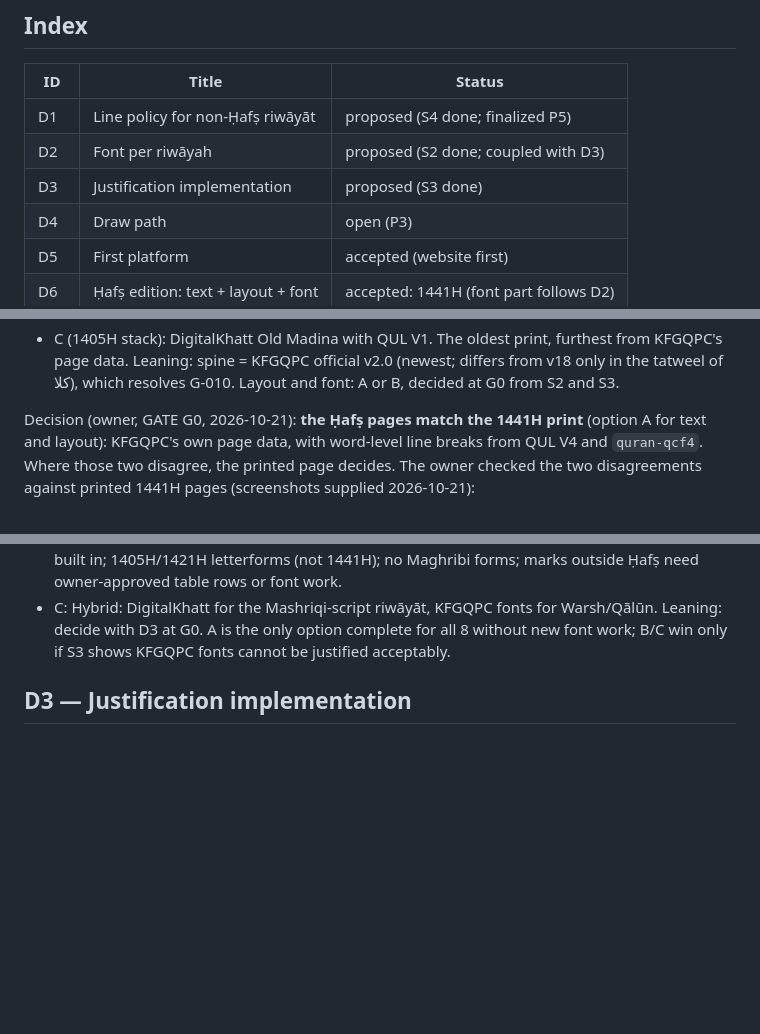
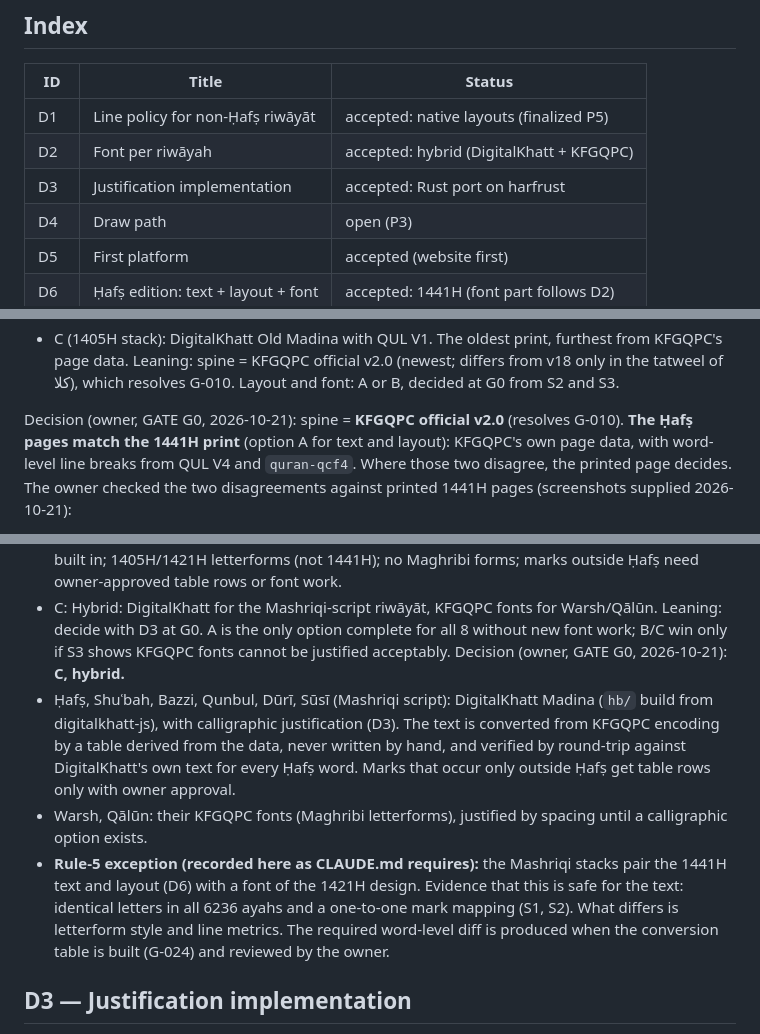
Before and after one commit to yiyoob/mushaflab, a Markdown page: docs/decisions.md, 3 parts joined by grey strips. Drawn GitHub-style; blank space fills up the shorter version.

Commit message:
G0: accept D1 (native layouts), D2 (hybrid fonts, rule-5 exception), D3 (Rust justifier on harfrust), spine v2.0
Co-Authored-By: Claude Opus 5.5 <noreply@anthropic.com>

```diff
--- a/docs/decisions.md
+++ b/docs/decisions.md
@@ -19,9 +19,9 @@ Consequences: what follows, what it rules out
 
 | ID | Title | Status |
 |---|---|---|
-| D1 | Line policy for non-Ḥafṣ riwāyāt | proposed (S4 done; finalized P5) |
-| D2 | Font per riwāyah | proposed (S2 done; coupled with D3) |
-| D3 | Justification implementation | proposed (S3 done) |
+| D1 | Line policy for non-Ḥafṣ riwāyāt | accepted: native layouts (finalized P5) |
+| D2 | Font per riwāyah | accepted: hybrid (DigitalKhatt + KFGQPC) |
+| D3 | Justification implementation | accepted: Rust port on harfrust |
 | D4 | Draw path | open (P3) |
 | D5 | First platform | accepted (website first) |
 | D6 | Ḥafṣ edition: text + layout + font | accepted: 1441H (font part follows D2) |
@@ -130,8 +130,8 @@ Options:
 Leaning: spine = KFGQPC official v2.0 (newest; differs from v18 only in the tatweel of
 كلا), which resolves G-010. Layout and font: A or B, decided at G0 from S2 and S3.
 
-Decision (owner, GATE G0, 2026-10-21): **the Ḥafṣ pages match the 1441H print** (option A
-for text and layout): KFGQPC's own page data, with word-level line breaks from QUL V4 and
+Decision (owner, GATE G0, 2026-10-21): spine = **KFGQPC official v2.0** (resolves G-010).
+**The Ḥafṣ pages match the 1441H print** (option A for text and layout): KFGQPC's own page data, with word-level line breaks from QUL V4 and
 `quran-qcf4`. Where those two disagree, the printed page decides. The owner checked the
 two disagreements against printed 1441H pages (screenshots supplied 2026-10-21):
 - page 92: line 12 ends with كُلَّ (4:91:8) and line 13 starts with مَا (4:91:9). QUL V4 is
@@ -178,6 +178,19 @@ Options:
 - C: Hybrid: DigitalKhatt for the Mashriqi-script riwāyāt, KFGQPC fonts for Warsh/Qālūn.
 Leaning: decide with D3 at G0. A is the only option complete for all 8 without new font
 work; B/C win only if S3 shows KFGQPC fonts cannot be justified acceptably.
+Decision (owner, GATE G0, 2026-10-21): **C, hybrid.**
+- Ḥafṣ, Shuʿbah, Bazzi, Qunbul, Dūrī, Sūsī (Mashriqi script): DigitalKhatt Madina (`hb/`
+  build from digitalkhatt-js), with calligraphic justification (D3). The text is converted
+  from KFGQPC encoding by a table derived from the data, never written by hand, and verified
+  by round-trip against DigitalKhatt's own text for every Ḥafṣ word. Marks that occur only
+  outside Ḥafṣ get table rows only with owner approval.
+- Warsh, Qālūn: their KFGQPC fonts (Maghribi letterforms), justified by spacing until a
+  calligraphic option exists.
+- **Rule-5 exception (recorded here as CLAUDE.md requires):** the Mashriqi stacks pair the
+  1441H text and layout (D6) with a font of the 1421H design. Evidence that this is safe for
+  the text: identical letters in all 6236 ayahs and a one-to-one mark mapping (S1, S2).
+  What differs is letterform style and line metrics. The required word-level diff is
+  produced when the conversion table is built (G-024) and reviewed by the owner.
 
 ## D3 — Justification implementation
 Status: proposed (evidence from S3)
```
Also changed, not shown: other parts of docs/decisions.md (+4 -1 lines), docs/known-gaps.md (+2 -1 lines).
